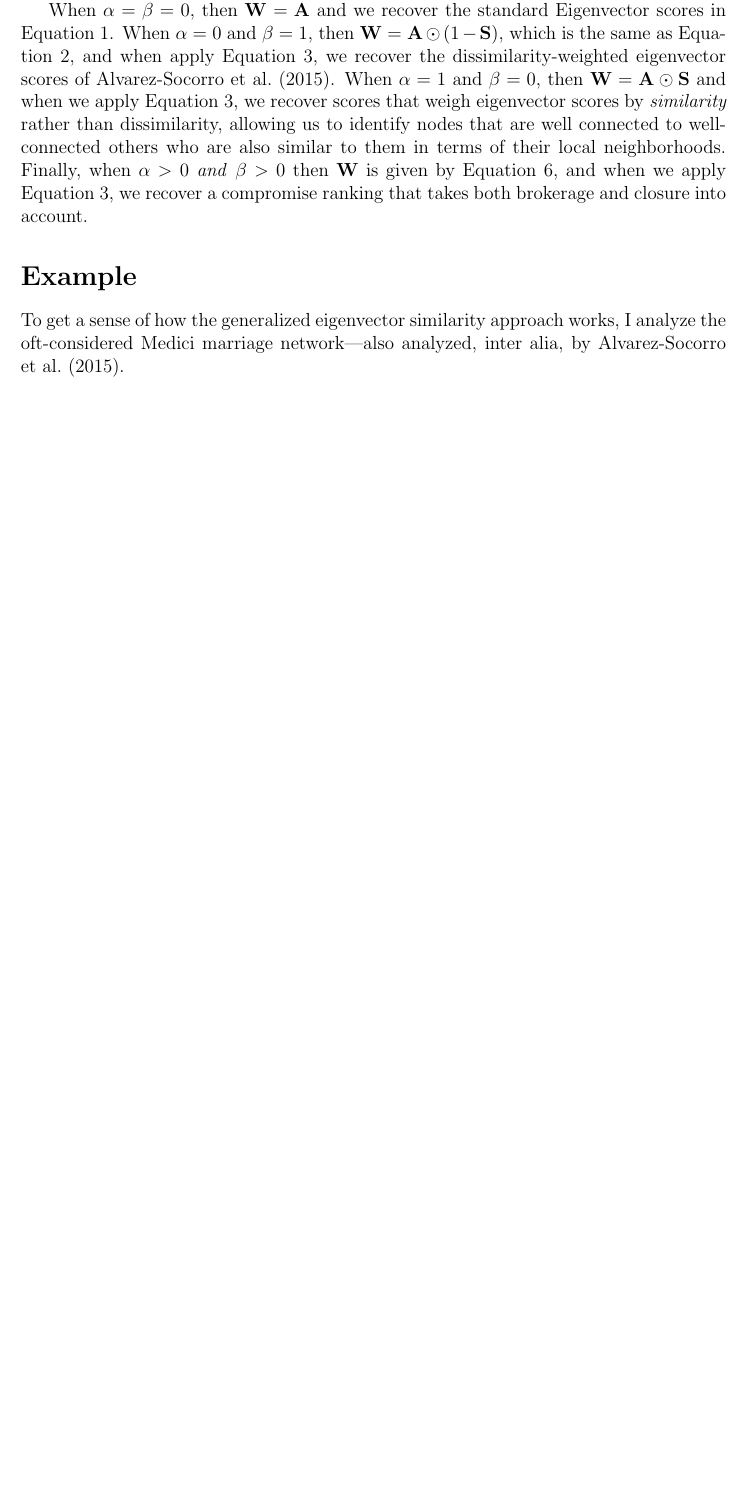
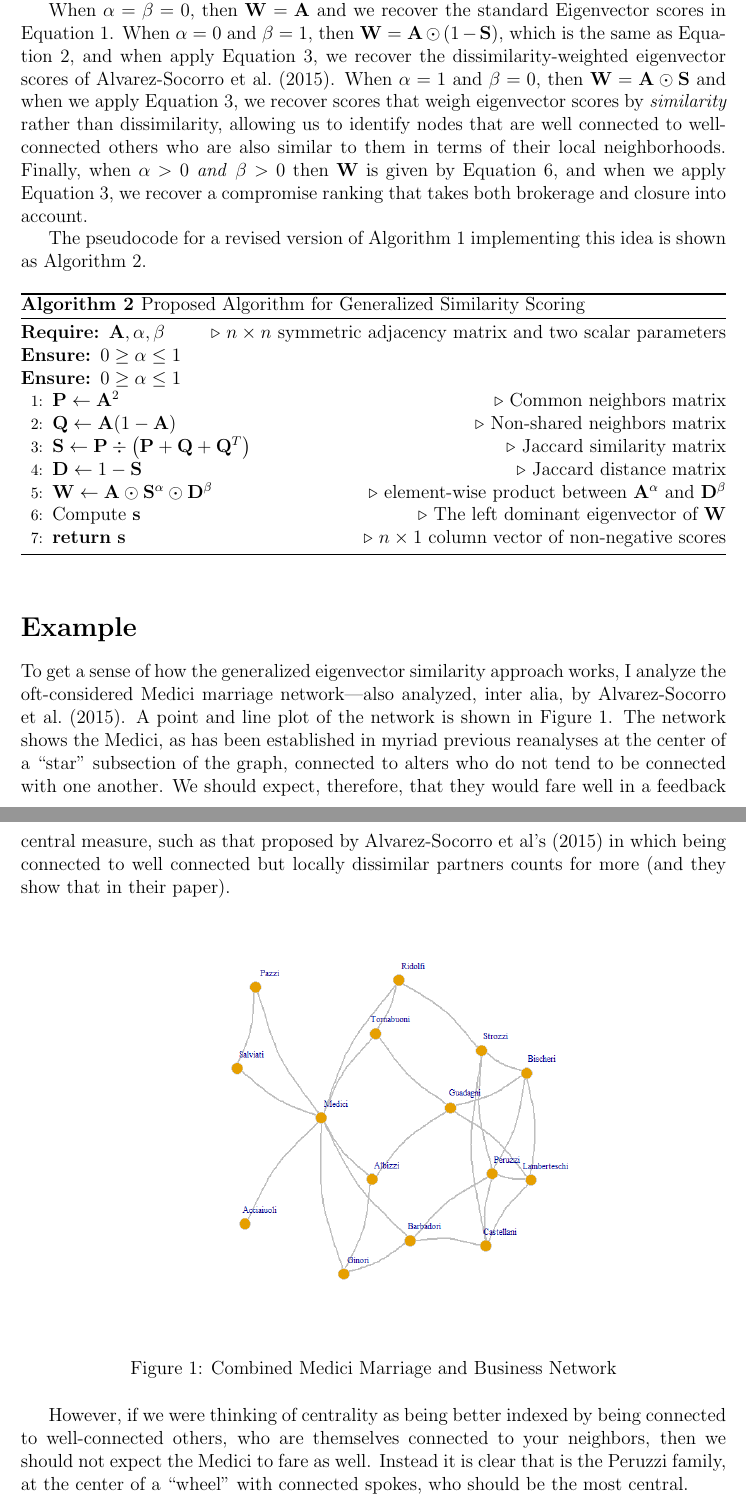
Before and after one commit to olizardo/combining-similarity-eigenvector, a LaTeX paper (manuscript.tex): part of page 4 of 5 before the commit and two parts of pages 4 and 5 of 6 after it, the two joined at a grey line, cut so that both start at the same text, the shorter picture padded with empty space. Compiled offline with pdfLaTeX; a missing bibliography style is replaced by a similar one.

Commit message:
Updates from Overleaf

```diff
--- a/manuscript.tex
+++ b/manuscript.tex
@@ -111,8 +110,40 @@ With the restriction that $0 \geq \delta \leq 1$ and $0 \geq \gamma \leq 1$.
 
 When $\alpha = \beta = 0$, then  $\mathbf{W} = \mathbf{A}$ and we recover the standard Eigenvector scores in Equation~\ref{eq:bon}. When $\alpha = 0$ and $\beta = 1$, then $\mathbf{W} = \mathbf{A} \odot (1 - \mathbf{S})$, which is the same as Equation~\ref{eq:ac1}, and when apply Equation~\ref{eq:ac2}, we recover the dissimilarity-weighted eigenvector scores of \citet{alvarez-socorro2015eigencentrality-66c}. When $\alpha = 1$ and $\beta = 0$, then $\mathbf{W} = \mathbf{A} \odot \mathbf{S}$ and when we apply Equation~\ref{eq:ac2}, we recover scores that weigh eigenvector scores by \textit{similarity} rather than dissimilarity, allowing us to identify nodes that are well connected to well-connected others who are also similar to them in terms of their local neighborhoods. Finally, when $\alpha > 0$ \textit{and} $\beta > 0$ then $\mathbf{W}$ is given by Equation~\ref{eq:gen}, and when we apply Equation~\ref{eq:ac2}, we recover a compromise ranking that takes both brokerage and closure into account.
 
+The pseudocode for a revised version of Algorithm~\ref{alg:ac} implementing this idea is shown as Algorithm~\ref{alg:ol}.
+
+\begin{algorithm}[ht!]
+\caption{Proposed Algorithm for Generalized Similarity Scoring}
+\label{alg:ol}
+\begin{algorithmic}[1]
+\Require $\mathbf{A}, \alpha, \beta$ \Comment{$n \times n$ symmetric adjacency matrix and two scalar parameters}
+\Ensure $0 \geq \alpha \leq 1$
+\Ensure $0 \geq \alpha \leq 1$
+\State $\mathbf{P} \gets \mathbf{A}^2$ \Comment{Common neighbors matrix}
+\State $\mathbf{Q} \gets \mathbf{A}(1-\mathbf{A})$ \Comment{Non-shared neighbors matrix}
+\State $\mathbf{S} \gets \mathbf{P} \div \left(\mathbf{P}+\mathbf{Q}+\mathbf{Q}^T\right)$ \Comment{Jaccard similarity matrix}
+\State $\mathbf{D} \gets 1-\mathbf{S}$ \Comment{Jaccard distance matrix}
+\State $\mathbf{W} \gets \mathbf{A} \odot \mathbf{S}^\alpha \odot \mathbf{D}^\beta$ \Comment{element-wise product between $\mathbf{A}^\alpha$ and $\mathbf{D}^\beta$}
+\State Compute $\mathbf{s}$ \Comment{The left dominant eigenvector of $\mathbf{W}$}
+\State \Return $\mathbf{s}$ \Comment{$n \times 1$ column vector of non-negative scores}
+\end{algorithmic}
+\end{algorithm}
+
 \section*{Example}
-To get a sense of how the generalized eigenvector similarity approach works, I analyze the oft-considered Medici marriage network---also analyzed, inter alia, by \citet{alvarez-socorro2015eigencentrality-66c}.
+To get a sense of how the generalized eigenvector similarity approach works, I analyze the oft-considered Medici marriage network---also analyzed, inter alia, by \citet{alvarez-socorro2015eigencentrality-66c}. A point and line plot of the network is shown in Figure~\ref{fig:main}. The network shows the Medici, as has been established in myriad previous reanalyses at the center of a ``star'' subsection of the graph, connected to alters who do not tend to be connected with one another. We should expect, therefore, that they would fare well in a feedback central measure, such as that proposed by Alvarez-Socorro et al's \citeyearpar{alvarez-socorro2015eigencentrality-66c} in which being connected to well connected but locally dissimilar partners counts for more (and they show that in their paper).
+
+\begin{figure}[ht!]
+    \centering
+    \includegraphics[width=0.8\linewidth]{medici.png}
+    \caption{Combined Medici Marriage and Business Network}
+    \label{fig:main}
+\end{figure}
+
+However, if we were thinking of centrality as being better indexed by being connected to well-connected others, who are themselves connected to your neighbors, then we should not expect the Medici to fare as well. Instead it is clear that is the Peruzzi family, at the center of a ``wheel'' with connected spokes, who should be the most central.
+
+\input{main}
+
+
 
 
 \newpage
```
Also changed, not shown: manuscript.tex (11 more changed lines).
